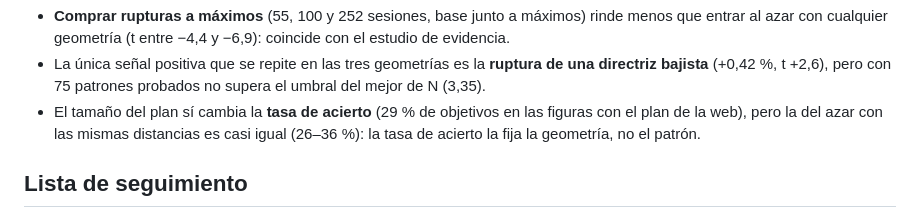
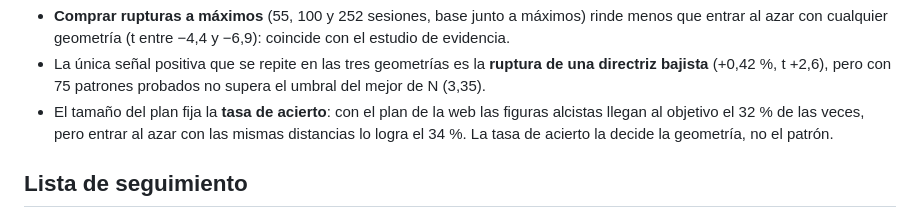
Before and after one commit to Perez849/vpscanner, a Markdown page: README.md, the part around the change. Rendered like a GitHub page.

Commit message:
README: tasa de acierto del plan frente al azar con las mismas distancias
Co-Authored-By: Claude Sonnet 5.5 <noreply@anthropic.com>
Claude-Session: https://claude.ai/code/session_01ArNeqh2cHYrrQjfaWDiFW9

```diff
--- a/README.md
+++ b/README.md
@@ -81,7 +81,7 @@ Con las 300 más negociadas (203.000 señales, 2016–2026) el exceso medio sobr
 
 - **Comprar rupturas a máximos** (55, 100 y 252 sesiones, base junto a máximos) rinde menos que entrar al azar con cualquier geometría (t entre −4,4 y −6,9): coincide con el estudio de evidencia.
 - La única señal positiva que se repite en las tres geometrías es la **ruptura de una directriz bajista** (+0,42 %, t +2,6), pero con 75 patrones probados no supera el umbral del mejor de N (3,35).
-- El tamaño del plan sí cambia la **tasa de acierto** (29 % de objetivos en las figuras con el plan de la web), pero la del azar con las mismas distancias es casi igual (26–36 %): la tasa de acierto la fija la geometría, no el patrón.
+- El tamaño del plan fija la **tasa de acierto**: con el plan de la web las figuras alcistas llegan al objetivo el 32 % de las veces, pero entrar al azar con las mismas distancias lo logra el 34 %. La tasa de acierto la decide la geometría, no el patrón.
 
 ## Lista de seguimiento
 
```
